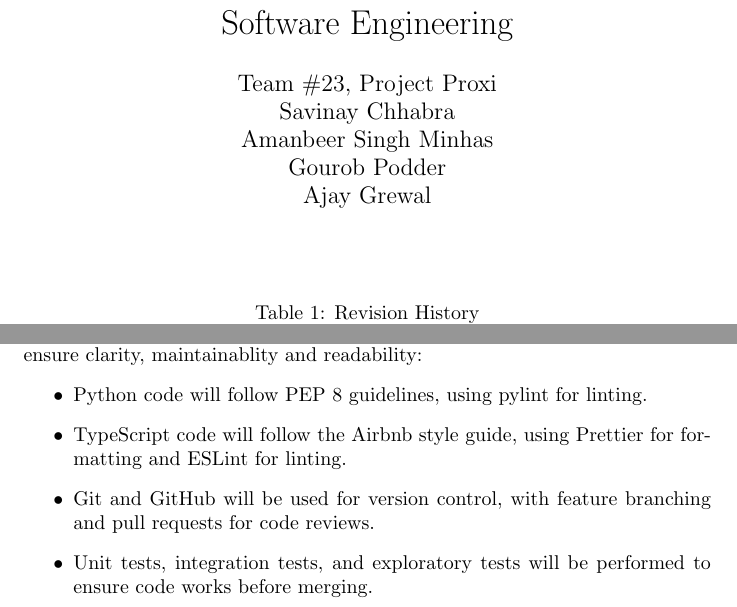
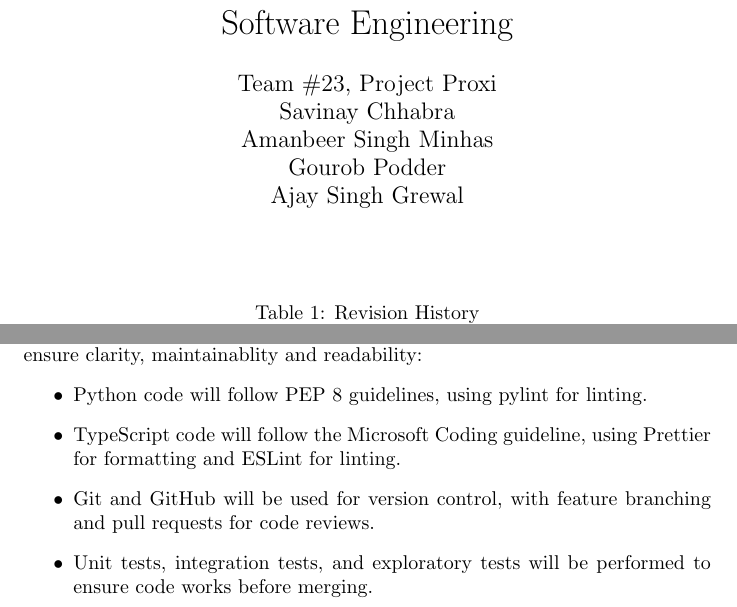
Before and after one commit to gkpodder/Capstone, a LaTeX document (docs/DevelopmentPlan/DevelopmentPlan.tex, which reads docs/Common.tex): two parts of pages 1 and 6 of 11, joined at a grey line, cut so that both start at the same text. Compiled offline with pdfLaTeX.

Commit message:
Minor Fixes

```diff
--- a/docs/Common.tex
+++ b/docs/Common.tex
@@ -5,7 +5,7 @@
 \\ Savinay Chhabra
 \\ Amanbeer Singh Minhas
 \\ Gourob Podder
-\\ Ajay Grewal} % AUTHOR NAMES
+\\ Ajay Singh Grewal} % AUTHOR NAMES
 
 \usepackage{hyperref}
     \hypersetup{colorlinks=true, linkcolor=blue, citecolor=blue, filecolor=blue,
--- a/docs/DevelopmentPlan/DevelopmentPlan.tex
+++ b/docs/DevelopmentPlan/DevelopmentPlan.tex
@@ -175,7 +176,7 @@ learn its environment, and execute meaningful tasks while keeping user trust.
 The team will strictly adhere to and follow the following coding standards to ensure clarity, maintainablity and readability:
 \begin{itemize}
   \item Python code will follow PEP 8 guidelines, using pylint for linting.
-  \item TypeScript code will follow the Airbnb style guide, using Prettier for formatting and ESLint for linting.
+  \item TypeScript code will follow the Microsoft Coding guideline, using Prettier for formatting and ESLint for linting.
   \item Git and GitHub will be used for version control, with feature branching and pull requests for code reviews.
   \item Unit tests, integration tests, and exploratory tests will be performed to ensure code works before merging.
 \end{itemize}
```
Also changed, not shown: docs/DevelopmentPlan/DevelopmentPlan.tex (3 more changed lines).
